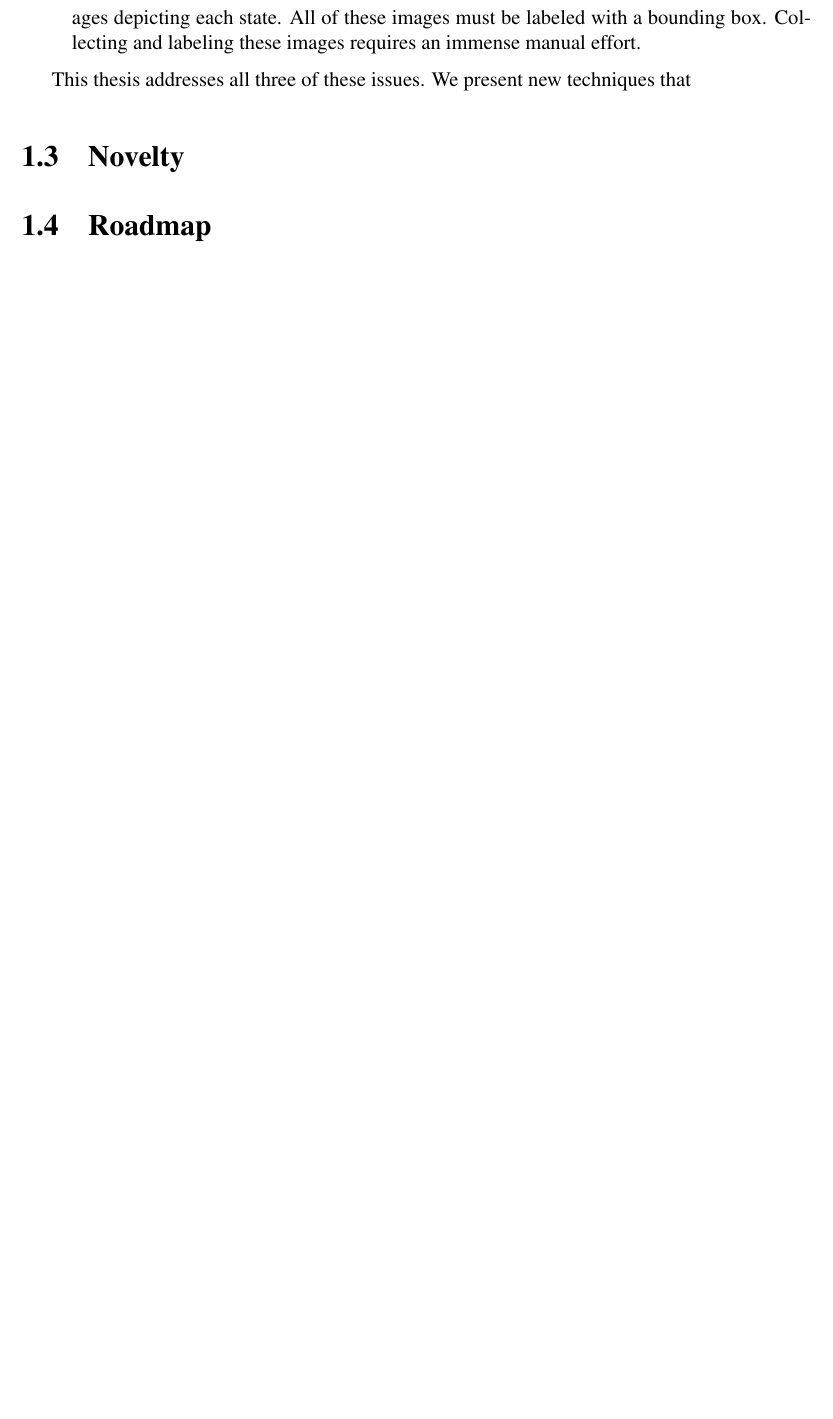
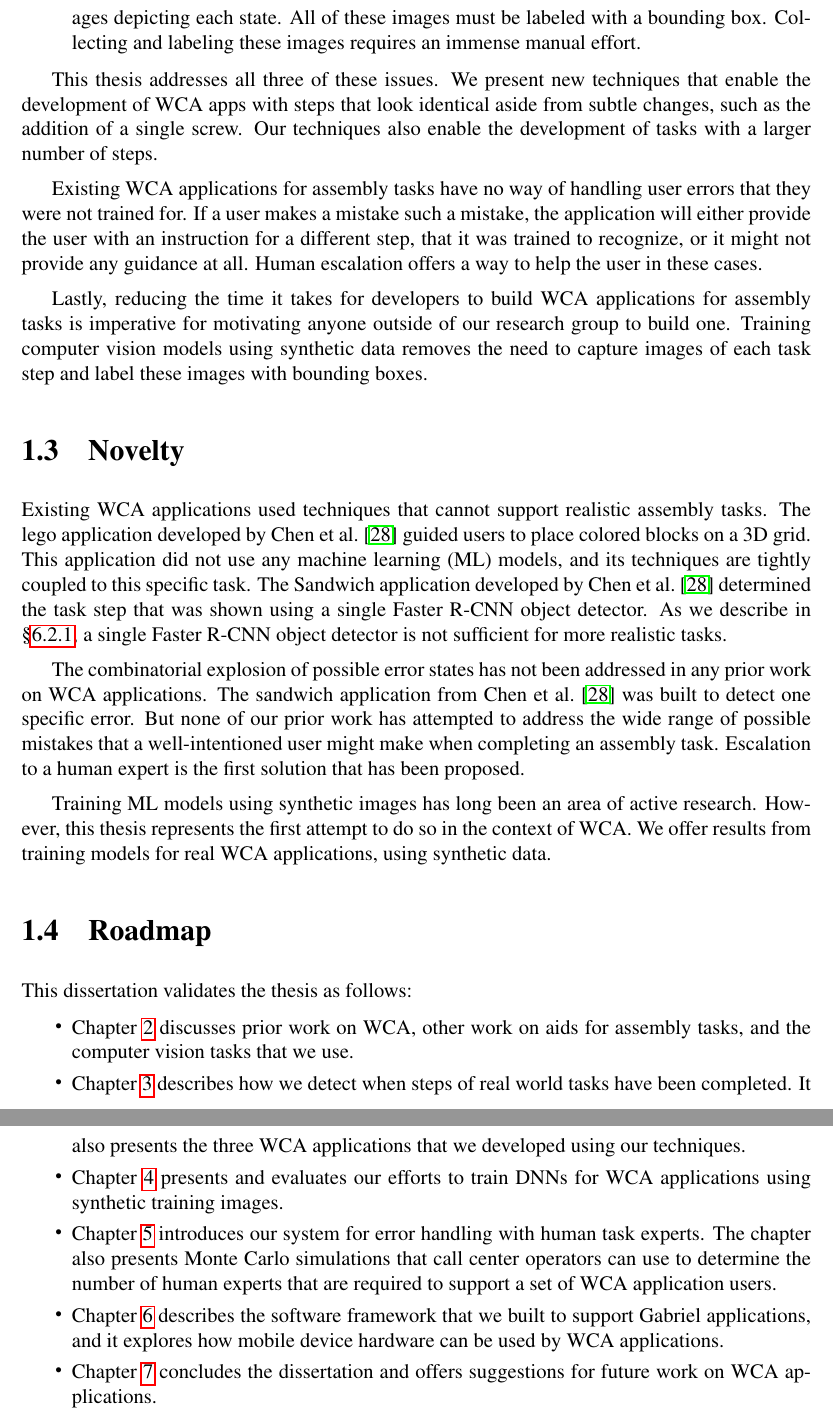
Before and after one commit to akindofyoga/thesis, a LaTeX thesis (thesis.tex, which reads intro.tex): part of page 3 of 84 before the commit and two parts of pages 3 and 4 of 84 after it, the two joined at a grey line, cut so that both start at the same text, the shorter picture padded with empty space. Compiled offline with pdfLaTeX.

Commit message:
intro revisions

```diff
--- a/intro.tex
+++ b/intro.tex
@@ -109,8 +109,74 @@ assembly tasks:
 \end{itemize}
 
 This thesis addresses all three of these issues.
-We present new techniques that
+We present new techniques that enable the development of WCA apps with steps
+that look identical aside from subtle changes, such as the addition of a single
+screw.
+Our techniques also enable the development of tasks with a larger number of
+steps.
+
+Existing WCA applications for assembly tasks have no way of handling user
+errors that they were not trained for.
+If a user makes a mistake such a mistake, the application will either provide
+the user with an instruction for a different step, that it was trained to
+recognize, or it might not provide any guidance at all.
+Human escalation offers a way to help the user in these cases.
+
+Lastly, reducing the time it takes for developers to build WCA applications for
+assembly tasks is imperative for motivating anyone outside of our research group
+to build one.
+Training computer vision models using synthetic data removes the need to capture
+images of each task step and label these images with bounding boxes.
 
 \section{Novelty}
 
+Existing WCA applications used techniques that cannot support realistic assembly
+tasks.
+The lego application developed by \citet{chen2017} guided users to place colored
+blocks on a 3D grid.
+This application did not use any machine learning (ML) models, and its
+techniques are tightly coupled to this specific task.
+The Sandwich application developed by \citet{chen2017} determined the task step
+that was shown using a single Faster R-CNN object detector.
+As we describe in \S\ref{sec:single_model}, a single Faster R-CNN object
+detector is not sufficient for more realistic tasks.
+
+The combinatorial explosion of possible error states has not been addressed in
+any prior work on WCA applications.
+The sandwich application from \citet{chen2017} was built to detect one specific
+error.
+But none of our prior work has attempted to address the wide range of possible
+mistakes that a well-intentioned user might make when completing an assembly
+task.
+Escalation to a human expert is the first solution that has been proposed.
+
+Training ML models using synthetic images has long been an area of active
+research.
+However, this thesis represents the first attempt to do so in the context of
+WCA.
+We offer results from training models for real WCA applications, using synthetic
+data.
+
 \section{Roadmap}
+
+This dissertation validates the thesis as follows:
+\begin{itemize}
+\item Chapter~\ref{chap:background} discusses prior work on WCA, other work on
+  aids for assembly tasks, and the computer vision tasks that we use.
+\item Chapter~\ref{chap:detection} describes how we detect when steps of real
+  world tasks have been completed.
+  It also presents the three WCA applications that we developed using our
+  techniques.
+\item Chapter~\ref{chap:synthetic} presents and evaluates our efforts to train
+  DNNs for WCA applications using synthetic training images.
+\item Chapter~\ref{chap:escalation} introduces our system for error handling
+  with human task experts.
+  The chapter also presents Monte Carlo simulations that call center operators
+  can use to determine the number of human experts that are required to support
+  a set of WCA application users.
+\item Chapter~\ref{chap:implementation} describes the software framework that
+  we built to support Gabriel applications, and it explores how mobile device
+  hardware can be used by WCA applications.
+\item Chapter~\ref{chap:conclusion} concludes the dissertation and offers
+  suggestions for future work on WCA applications.
+\end{itemize}
```
Also changed, not shown: implementation.tex (+1 -1 lines), intro.tex (2 more changed lines).
